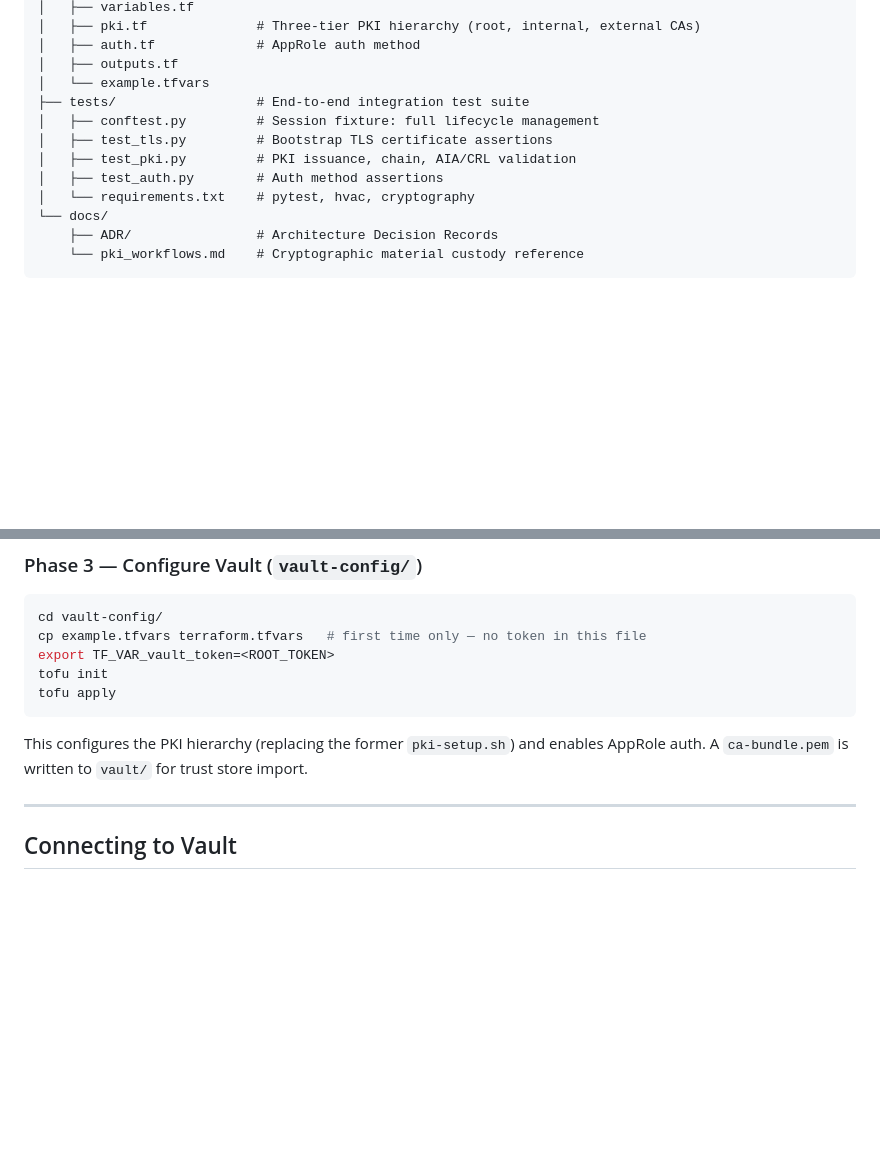
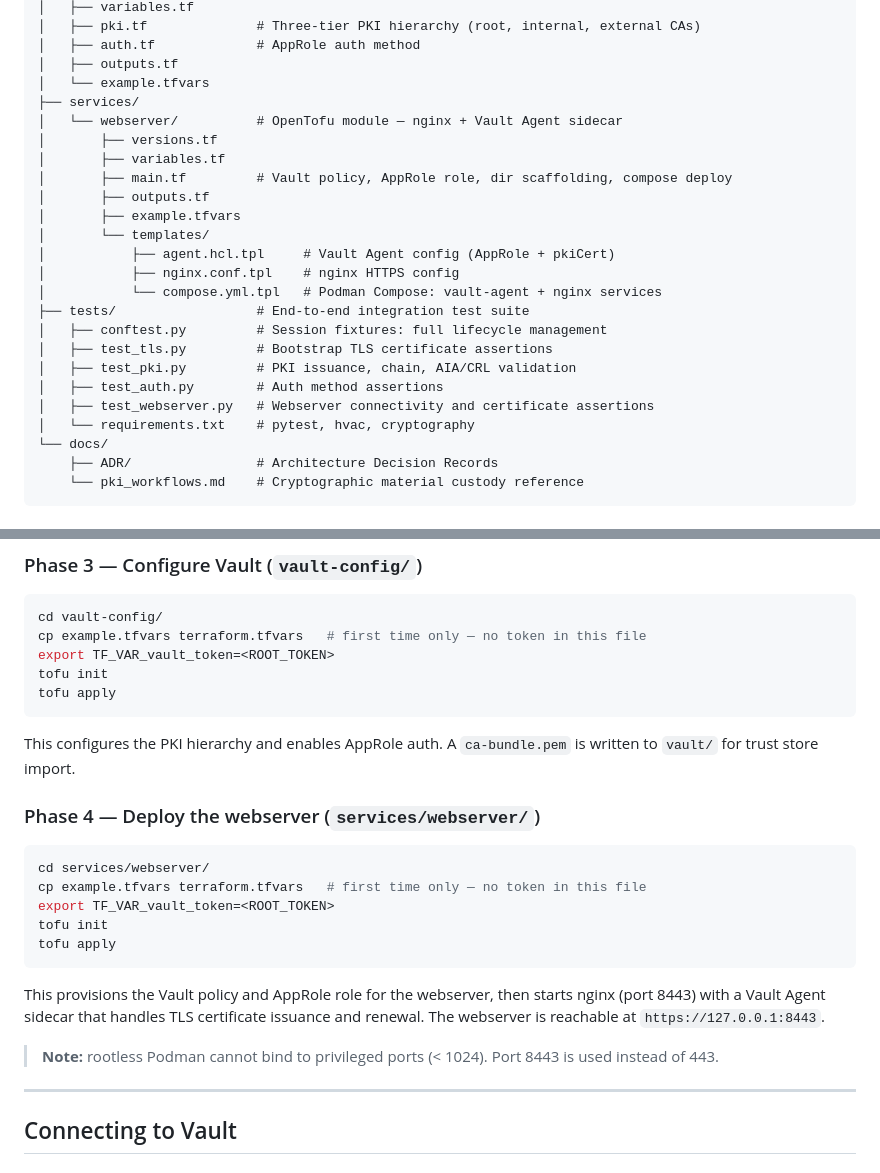
Before and after one commit to McIndi/project-armory, a Markdown page: README.md, 2 parts joined by grey strips. Drawn GitHub-style; blank space fills up the shorter version.

````diff
--- a/README.md
+++ b/README.md
@@ -26,11 +26,23 @@ project-armory/
 │   ├── auth.tf             # AppRole auth method
 │   ├── outputs.tf
 │   └── example.tfvars
+├── services/
+│   └── webserver/          # OpenTofu module — nginx + Vault Agent sidecar
+│       ├── versions.tf
+│       ├── variables.tf
+│       ├── main.tf         # Vault policy, AppRole role, dir scaffolding, compose deploy
+│       ├── outputs.tf
+│       ├── example.tfvars
+│       └── templates/
+│           ├── agent.hcl.tpl     # Vault Agent config (AppRole + pkiCert)
+│           ├── nginx.conf.tpl    # nginx HTTPS config
+│           └── compose.yml.tpl   # Podman Compose: vault-agent + nginx services
 ├── tests/                  # End-to-end integration test suite
-│   ├── conftest.py         # Session fixture: full lifecycle management
+│   ├── conftest.py         # Session fixtures: full lifecycle management
 │   ├── test_tls.py         # Bootstrap TLS certificate assertions
 │   ├── test_pki.py         # PKI issuance, chain, AIA/CRL validation
 │   ├── test_auth.py        # Auth method assertions
+│   ├── test_webserver.py   # Webserver connectivity and certificate assertions
 │   └── requirements.txt    # pytest, hvac, cryptography
 └── docs/
     ├── ADR/                # Architecture Decision Records
@@ -145,7 +157,21 @@ tofu init
 tofu apply
 ```
 
-This configures the PKI hierarchy (replacing the former `pki-setup.sh`) and enables AppRole auth. A `ca-bundle.pem` is written to `vault/` for trust store import.
+This configures the PKI hierarchy and enables AppRole auth. A `ca-bundle.pem` is written to `vault/` for trust store import.
+
+### Phase 4 — Deploy the webserver (`services/webserver/`)
+
+```bash
+cd services/webserver/
+cp example.tfvars terraform.tfvars   # first time only — no token in this file
+export TF_VAR_vault_token=<ROOT_TOKEN>
+tofu init
+tofu apply
+```
+
+This provisions the Vault policy and AppRole role for the webserver, then starts nginx (port 8443) with a Vault Agent sidecar that handles TLS certificate issuance and renewal. The webserver is reachable at `https://127.0.0.1:8443`.
+
+> **Note:** rootless Podman cannot bind to privileged ports (< 1024). Port 8443 is used instead of 443.
 
 ---
 
````
Also changed, not shown: other parts of README.md (+8 -6 lines), docs/ADR/ADR-016-webserver-vault-agent-sidecar.md (+2 -2 lines), docs/pki_workflows.md (+53 -3 lines).
